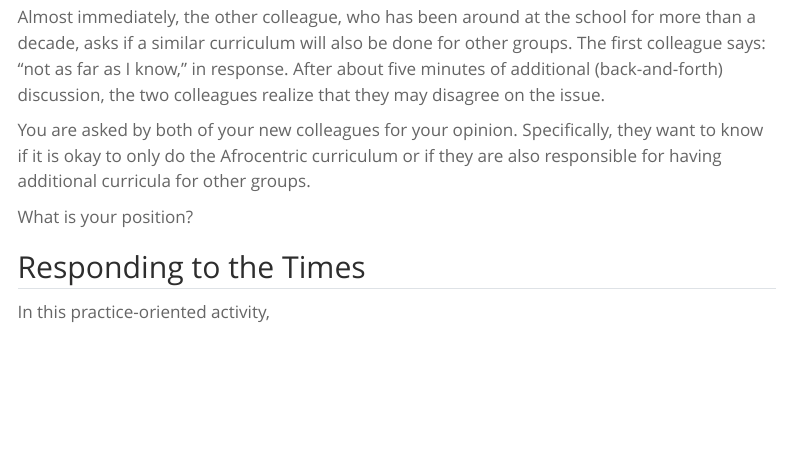
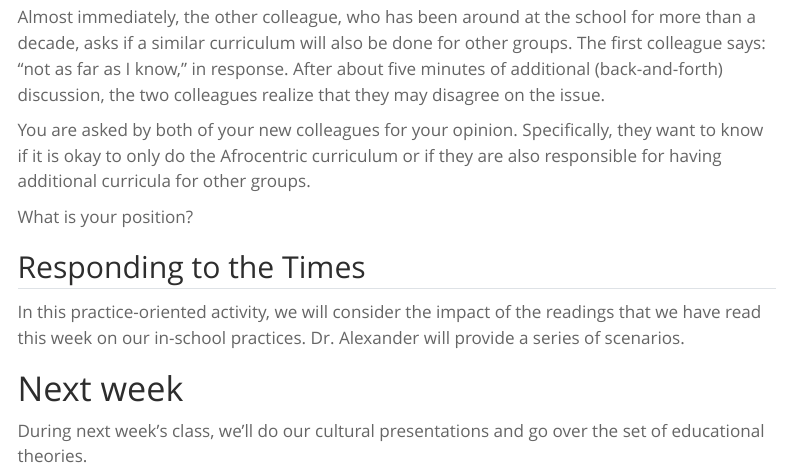
Before and after one commit to educ480/sp25, a Quarto document (weeks/week03.qmd): the page in a window 1100 px wide, from 3330 px down. Rendered offline with R 4.5, knitr and Pandoc in place of Quarto, with nearby package versions; menus at the side of the page are left out.

Commit message:
site update

```diff
--- a/weeks/week03.qmd
+++ b/weeks/week03.qmd
@@ -101,4 +101,8 @@ What is your position?
 
 ## Responding to the Times
 
-In this practice-oriented activity,
+In this practice-oriented activity, we will consider the impact of the readings that we have read this week on our in-school practices. Dr. Alexander will provide a series of scenarios.
+
+# Next week
+
+During next week's class, we'll do our cultural presentations and go over the set of educational theories.
```
Also changed, not shown: docs/search.json, 3 other files.
